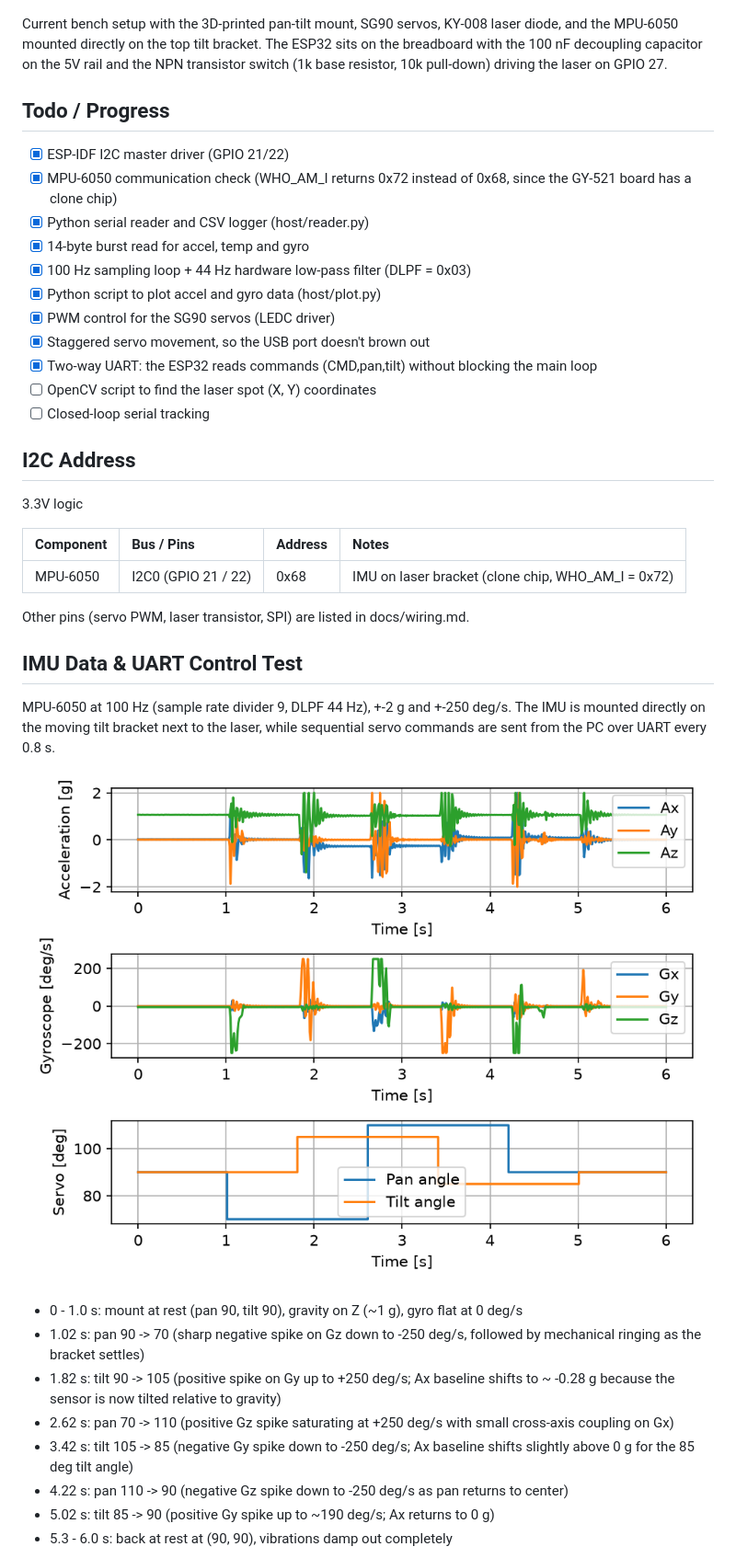
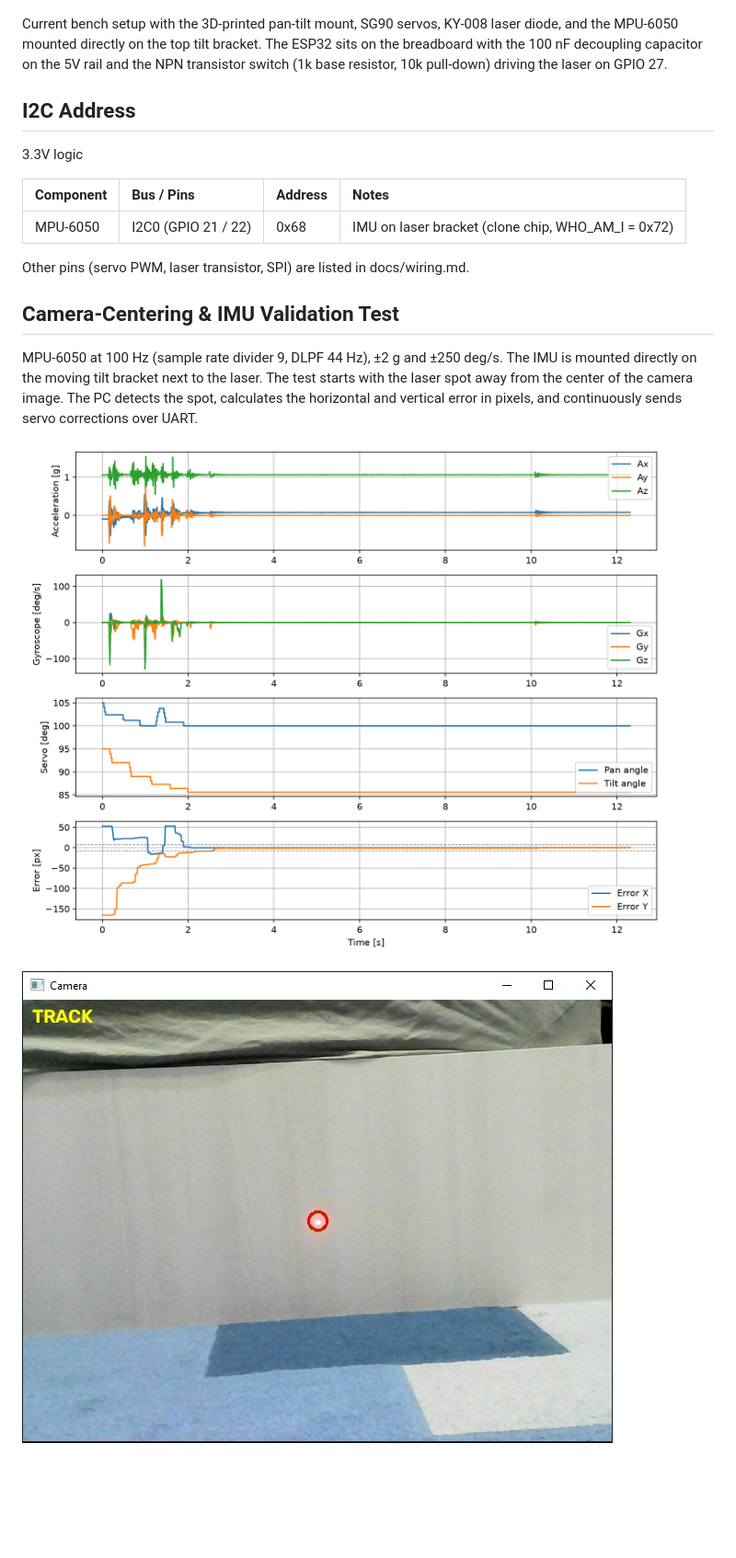
Before and after one commit to tluca04/optomechanical-laser-alignment-testbench, a Markdown page: README.md, the part around one of its changes. Shown at 92% size. GitHub-like rendering; pictures changed too: docs/imu_100hz_validation.png, docs/laser_centered.jpeg (added); blank space fills up the shorter version.

Commit message:
added OpenCV laser tracking and centering

```diff
--- a/README.md
+++ b/README.md
@@ -19,19 +19,6 @@ Sensors on the rig:
 
 Current bench setup with the 3D-printed pan-tilt mount, SG90 servos, KY-008 laser diode, and the MPU-6050 mounted directly on the top tilt bracket. The ESP32 sits on the breadboard with the 100 nF decoupling capacitor on the 5V rail and the NPN transistor switch (1k base resistor, 10k pull-down) driving the laser on GPIO 27.
 
-## Todo / Progress
-
-- [x] ESP-IDF I2C master driver (GPIO 21/22)
-- [x] MPU-6050 communication check (WHO_AM_I returns 0x72 instead of 0x68, since the GY-521 board has a clone chip)
-- [x] Python serial reader and CSV logger (host/reader.py)
-- [x] 14-byte burst read for accel, temp and gyro
-- [x] 100 Hz sampling loop + 44 Hz hardware low-pass filter (DLPF = 0x03)
-- [x] Python script to plot accel and gyro data (host/plot.py)
-- [x] PWM control for the SG90 servos (LEDC driver)
-- [x] Staggered servo movement, so the USB port doesn't brown out
-- [x] Two-way UART: the ESP32 reads commands (CMD,pan,tilt) without blocking the main loop
-- [ ] OpenCV script to find the laser spot (X, Y) coordinates
-- [ ] Closed-loop serial tracking
 
 ## I2C Address
 
@@ -43,18 +30,11 @@ Current bench setup with the 3D-printed pan-tilt mount, SG90 servos, KY-008 lase
 
 Other pins (servo PWM, laser transistor, SPI) are listed in docs/wiring.md.
 
-## IMU Data & UART Control Test
+## Camera-Centering & IMU Validation Test
 
-MPU-6050 at 100 Hz (sample rate divider 9, DLPF 44 Hz), +-2 g and +-250 deg/s. The IMU is mounted directly on the moving tilt bracket next to the laser, while sequential servo commands are sent from the PC over UART every 0.8 s.
+MPU-6050 at 100 Hz (sample rate divider 9, DLPF 44 Hz), ±2 g and ±250 deg/s. The IMU is mounted directly on the moving tilt bracket next to the laser. The test starts with the laser spot away from the center of the camera image. The PC detects the spot, calculates the horizontal and vertical error in pixels, and continuously sends servo corrections over UART.
 
 ![IMU and servo test](docs/imu_100hz_validation.png)
 
-- 0 - 1.0 s: mount at rest (pan 90, tilt 90), gravity on Z (~1 g), gyro flat at 0 deg/s
-- 1.02 s: pan 90 -> 70 (sharp negative spike on Gz down to -250 deg/s, followed by mechanical ringing as the bracket settles)
-- 1.82 s: tilt 90 -> 105 (positive spike on Gy up to +250 deg/s; Ax baseline shifts to ~ -0.28 g because the sensor is now tilted relative to gravity)
-- 2.62 s: pan 70 -> 110 (positive Gz spike saturating at +250 deg/s with small cross-axis coupling on Gx)
-- 3.42 s: tilt 105 -> 85 (negative Gy spike down to -250 deg/s; Ax baseline shifts slightly above 0 g for the 85 deg tilt angle)
-- 4.22 s: pan 110 -> 90 (negative Gz spike down to -250 deg/s as pan returns to center)
-- 5.02 s: tilt 85 -> 90 (positive Gy spike up to ~190 deg/s; Ax returns to 0 g)
-- 5.3 - 6.0 s: back at rest at (90, 90), vibrations damp out completely
+![Laser spot centered in camera image](docs/laser_centered.jpeg)
 
```
Also changed, not shown: other parts of README.md (+13 -3 lines), docs/testbench_setup.jpg.jpeg (deleted), 3 other files.
